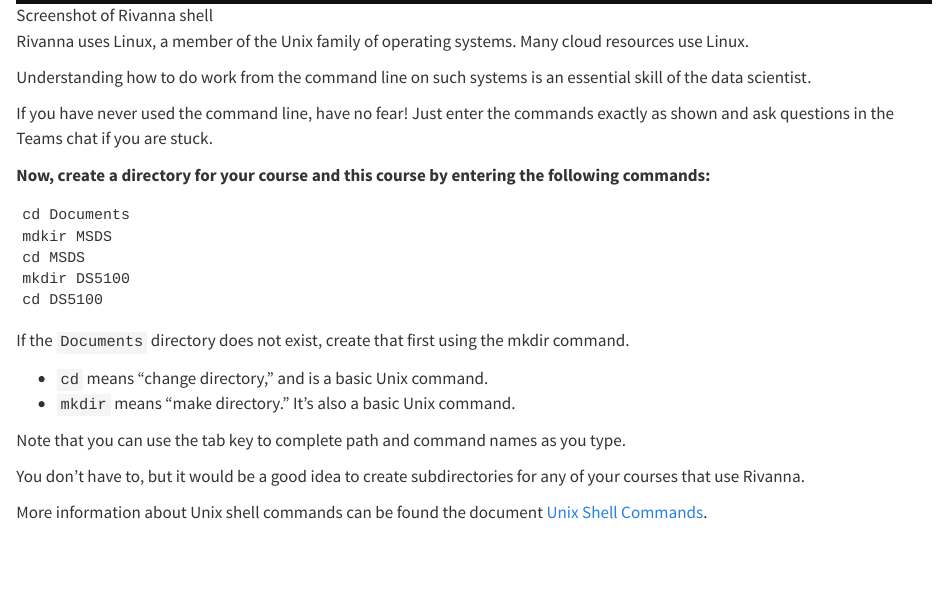
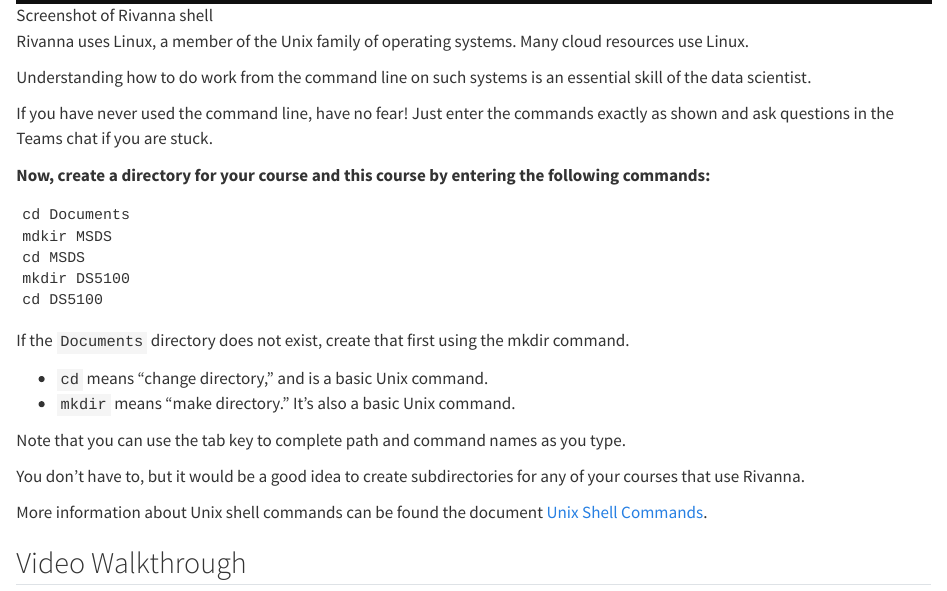
Before and after one commit to UVA-Courses/DS5100-2023-08-O, a Quarto document (modules/m01/m01-using-rivanna.qmd): the page in a window 1100 px wide, from 630 px down. Rendered offline with R 4.5, knitr and Pandoc in place of Quarto, with nearby package versions.

Commit message:
Testing embedding

```diff
--- a/modules/m01/m01-using-rivanna.qmd
+++ b/modules/m01/m01-using-rivanna.qmd
@@ -34,3 +34,7 @@
 You don't have to, but it would be a good idea to create subdirectories for any of your courses that use Rivanna.
 
 More information about Unix shell commands can be found the document [Unix Shell Commands](../../topics/unix.qmd).
+
+## Video Walkthrough
+
+<iframe style="width: 608px; height: 450px;" title="DS 5100 M01 01 Rivanna and Unix (v2)" src="https://canvas.its.virginia.edu/courses/75059/external_tools/retrieve?display=borderless&amp;resource_link_lookup_uuid=58bc8fad-e6fb-4f7e-915a-98a3398e268d" allowfullscreen="allowfullscreen" allow="geolocation *; microphone *; camera *; midi *; encrypted-media *; autoplay *; clipboard-write *; display-capture *"></iframe>
```
